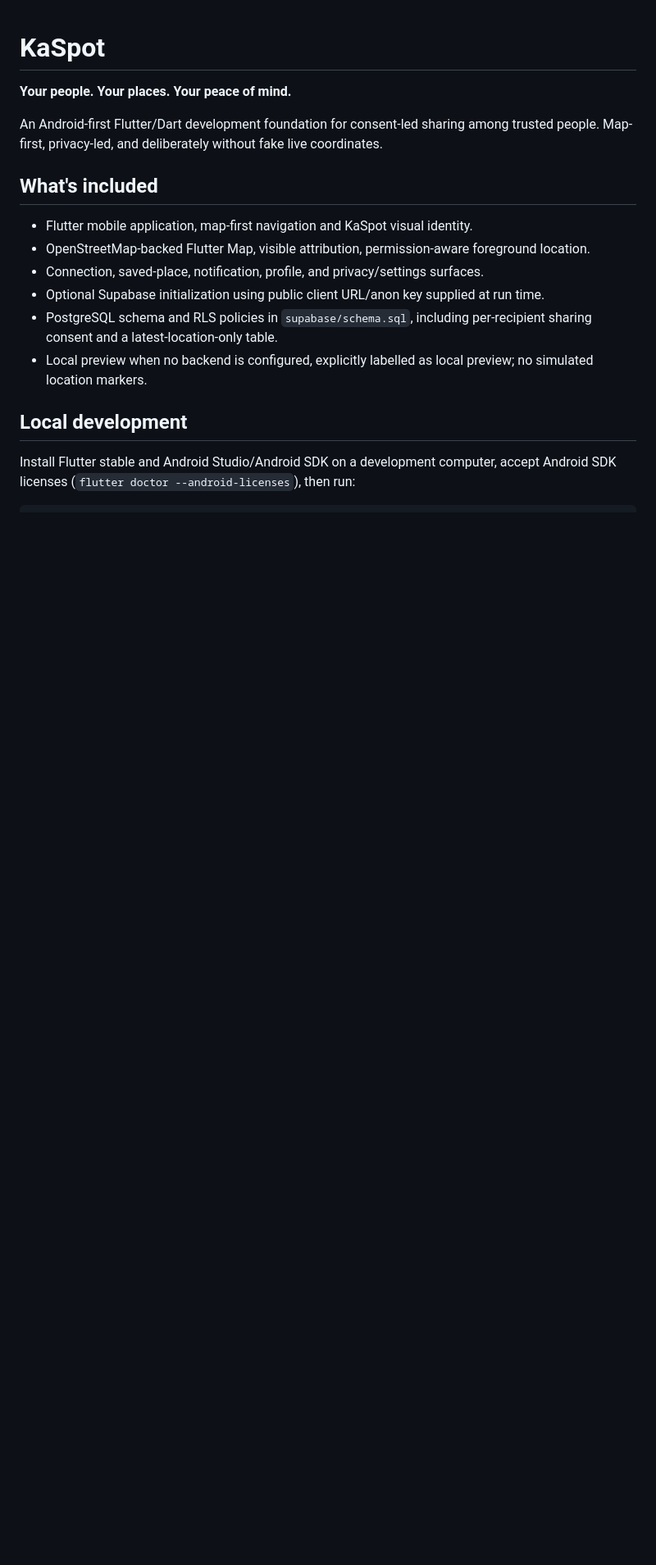
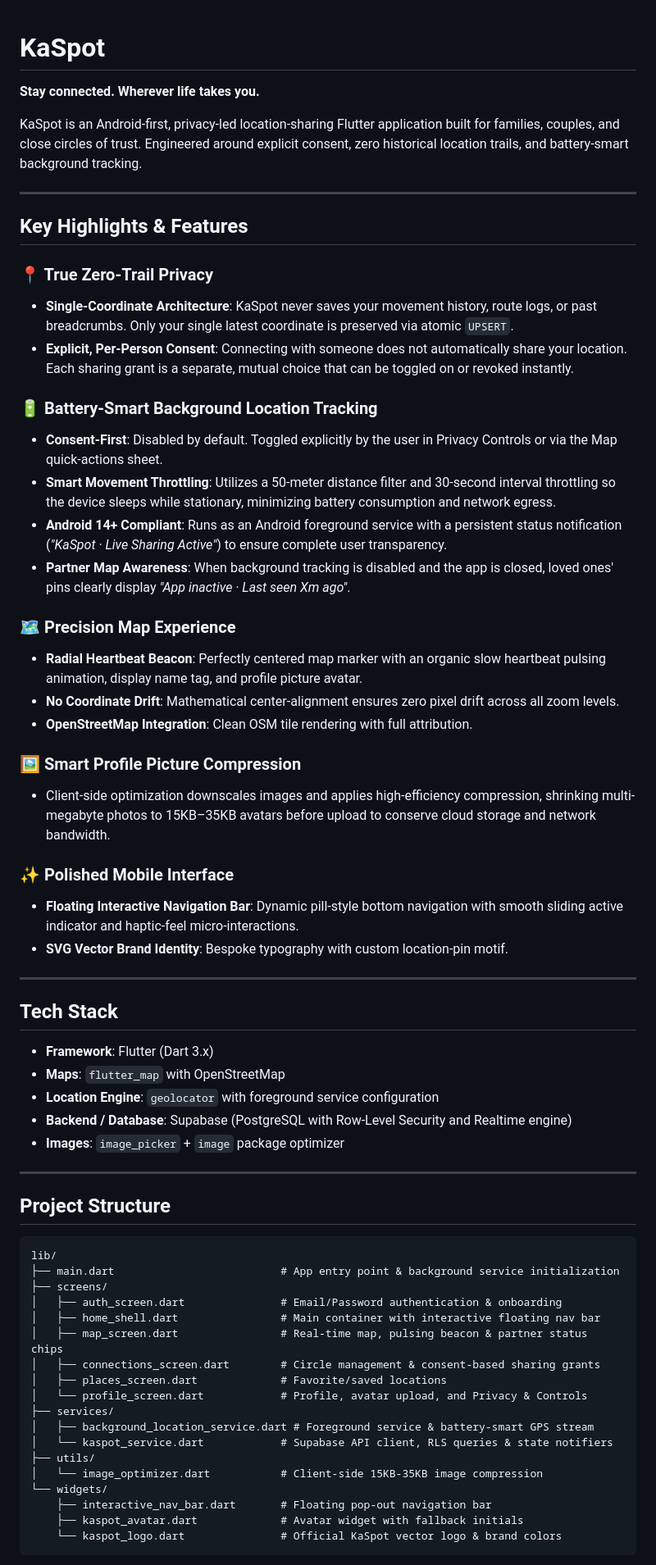
Before and after one commit to Shermanjk/ka-spot, a Markdown page: README.md, the part around one of its changes. Shown at 82% size. Rendered like a GitHub page; blank space fills up the shorter version.

Commit message:
docs: update README with official tagline, architecture, and feature documentation

````diff
--- a/README.md
+++ b/README.md
@@ -1,19 +1,67 @@
 # KaSpot
 
-**Your people. Your places. Your peace of mind.**
+**Stay connected. Wherever life takes you.**
 
-An Android-first Flutter/Dart development foundation for consent-led sharing among trusted people. Map-first, privacy-led, and deliberately without fake live coordinates.
+KaSpot is an Android-first, privacy-led location-sharing Flutter application built for families, couples, and close circles of trust. Engineered around explicit consent, zero historical location trails, and battery-smart background tracking.
 
-## What's included
+---
 
-- Flutter mobile application, map-first navigation and KaSpot visual identity.
-- OpenStreetMap-backed Flutter Map, visible attribution, permission-aware foreground location.
-- Connection, saved-place, notification, profile, and privacy/settings surfaces.
-- Optional Supabase initialization using public client URL/anon key supplied at run time.
-- PostgreSQL schema and RLS policies in `supabase/schema.sql`, including per-recipient sharing consent and a latest-location-only table.
-- Local preview when no backend is configured, explicitly labelled as local preview; no simulated location markers.
+## Key Highlights & Features
 
-## Local development
+### 📍 True Zero-Trail Privacy
+* **Single-Coordinate Architecture**: KaSpot never saves your movement history, route logs, or past breadcrumbs. Only your single latest coordinate is preserved via atomic `UPSERT`.
+* **Explicit, Per-Person Consent**: Connecting with someone does not automatically share your location. Each sharing grant is a separate, mutual choice that can be toggled on or revoked instantly.
 
-Install Flutter stable and Android Studio/Android SDK on a development computer, accept Android SDK licenses (`flutter doctor --android-licenses`), then run:
+### 🔋 Battery-Smart Background Location Tracking
+* **Consent-First**: Disabled by default. Toggled explicitly by the user in Privacy Controls or via the Map quick-actions sheet.
+* **Smart Movement Throttling**: Utilizes a 50-meter distance filter and 30-second interval throttling so the device sleeps while stationary, minimizing battery consumption and network egress.
+* **Android 14+ Compliant**: Runs as an Android foreground service with a persistent status notification (*"KaSpot · Live Sharing Active"*) to ensure complete user transparency.
+* **Partner Map Awareness**: When background tracking is disabled and the app is closed, loved ones' pins clearly display *"App inactive · Last seen Xm ago"*.
 
+### 🗺️ Precision Map Experience
+* **Radial Heartbeat Beacon**: Perfectly centered map marker with an organic slow heartbeat pulsing animation, display name tag, and profile picture avatar.
+* **No Coordinate Drift**: Mathematical center-alignment ensures zero pixel drift across all zoom levels.
+* **OpenStreetMap Integration**: Clean OSM tile rendering with full attribution.
+
+### 🖼️ Smart Profile Picture Compression
+* Client-side optimization downscales images and applies high-efficiency compression, shrinking multi-megabyte photos to 15KB–35KB avatars before upload to conserve cloud storage and network bandwidth.
+
+### ✨ Polished Mobile Interface
+* **Floating Interactive Navigation Bar**: Dynamic pill-style bottom navigation with smooth sliding active indicator and haptic-feel micro-interactions.
+* **SVG Vector Brand Identity**: Bespoke typography with custom location-pin motif.
+
+---
+
+## Tech Stack
+
+* **Framework**: Flutter (Dart 3.x)
+* **Maps**: `flutter_map` with OpenStreetMap
+* **Location Engine**: `geolocator` with foreground service configuration
+* **Backend / Database**: Supabase (PostgreSQL with Row-Level Security and Realtime engine)
+* **Images**: `image_picker` + `image` package optimizer
+
+---
+
+## Project Structure
+
+```
+lib/
+├── main.dart                          # App entry point & background service initialization
+├── screens/
+│   ├── auth_screen.dart               # Email/Password authentication & onboarding
+│   ├── home_shell.dart                # Main container with interactive floating nav bar
+│   ├── map_screen.dart                # Real-time map, pulsing beacon & partner status chips
+│   ├── connections_screen.dart        # Circle management & consent-based sharing grants
+│   ├── places_screen.dart             # Favorite/saved locations
+│   └── profile_screen.dart            # Profile, avatar upload, and Privacy & Controls
+├── services/
+│   ├── background_location_service.dart # Foreground service & battery-smart GPS stream
+│   └── kaspot_service.dart            # Supabase API client, RLS queries & state notifiers
+├── utils/
+│   └── image_optimizer.dart           # Client-side 15KB-35KB image compression
+└── widgets/
+    ├── interactive_nav_bar.dart       # Floating pop-out navigation bar
+    ├── kaspot_avatar.dart             # Avatar widget with fallback initials
+    └── kaspot_logo.dart               # Official KaSpot vector logo & brand colors
+```
+
````
Also changed, not shown: other parts of README.md (+42 -20 lines).
